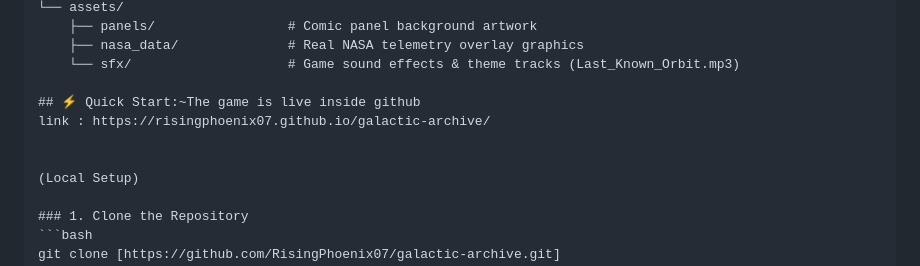
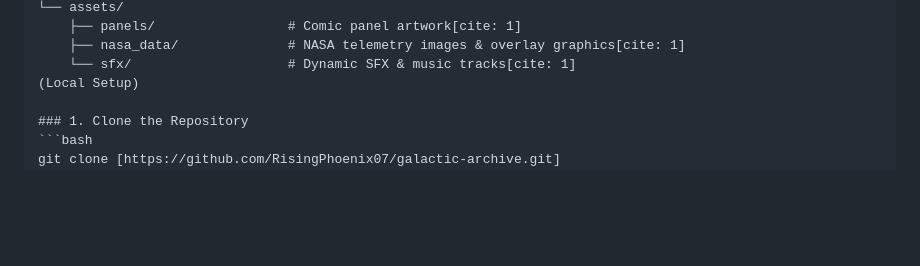
Before and after one commit to RisingPhoenix07/galactic-archive, a Markdown page: README.md, the part around one of its changes. Rendered like a GitHub page; blank space fills up the shorter version.

```diff
--- a/README.md
+++ b/README.md
@@ -57,12 +67,7 @@ galactic-archive/
 └── assets/
-    ├── panels/                 # Comic panel background artwork
-    ├── nasa_data/              # Real NASA telemetry overlay graphics
-    └── sfx/                    # Game sound effects & theme tracks (Last_Known_Orbit.mp3)
-
-## ⚡ Quick Start:~The game is live inside github
-link : https://risingphoenix07.github.io/galactic-archive/
-
-
+    ├── panels/                 # Comic panel artwork[cite: 1]
+    ├── nasa_data/              # NASA telemetry images & overlay graphics[cite: 1]
+    └── sfx/                    # Dynamic SFX & music tracks[cite: 1]
 (Local Setup)
 
 ### 1. Clone the Repository
```
Also changed, not shown: other parts of README.md (+41 -31 lines).
